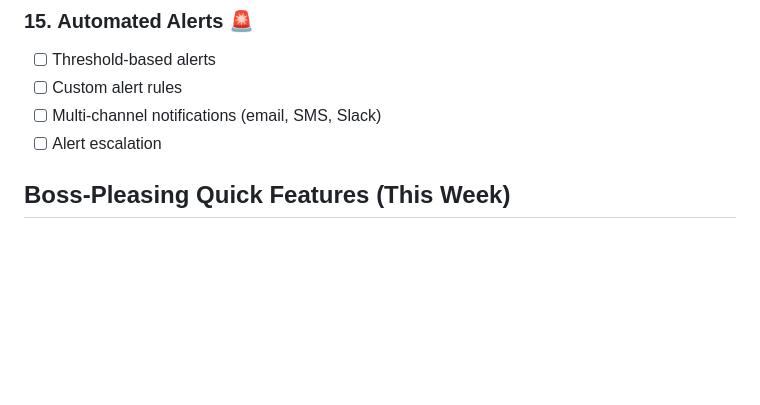
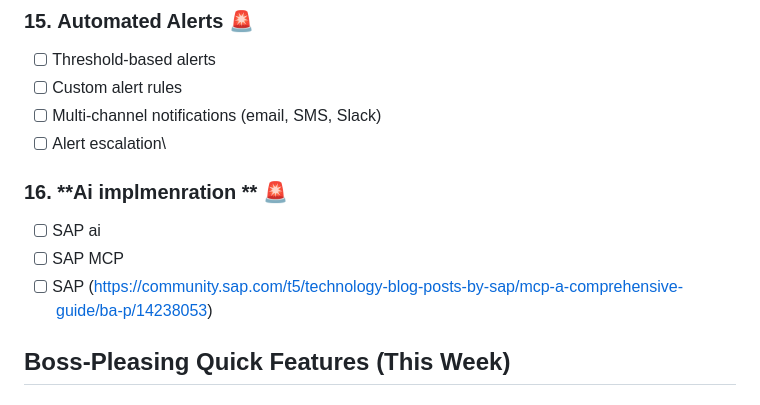
Before and after one commit to nikhil9066/bloomberg_analytics_hub, a Markdown page: IMPROVEMENTS_ROADMAP.md, the part around the change. Rendered like a GitHub page; blank space fills up the shorter version.

Commit message:
Update roadmap with AI implementation plans

```diff
--- a/IMPROVEMENTS_ROADMAP.md
+++ b/IMPROVEMENTS_ROADMAP.md
@@ -94,7 +94,12 @@
 - [ ] Threshold-based alerts
 - [ ] Custom alert rules
 - [ ] Multi-channel notifications (email, SMS, Slack)
-- [ ] Alert escalation
+- [ ] Alert escalation\
+
+### 16. **Ai implmenration ** 🚨
+- [ ] SAP ai
+- [ ] SAP MCP
+- [ ] SAP (https://community.sap.com/t5/technology-blog-posts-by-sap/mcp-a-comprehensive-guide/ba-p/14238053)
 
 ## Boss-Pleasing Quick Features (This Week)
 
```
